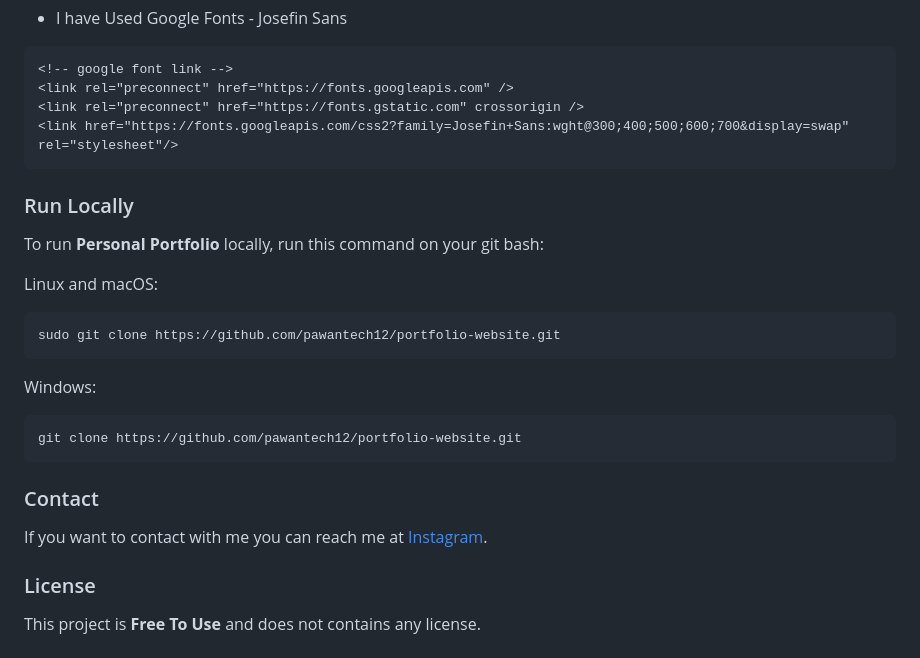
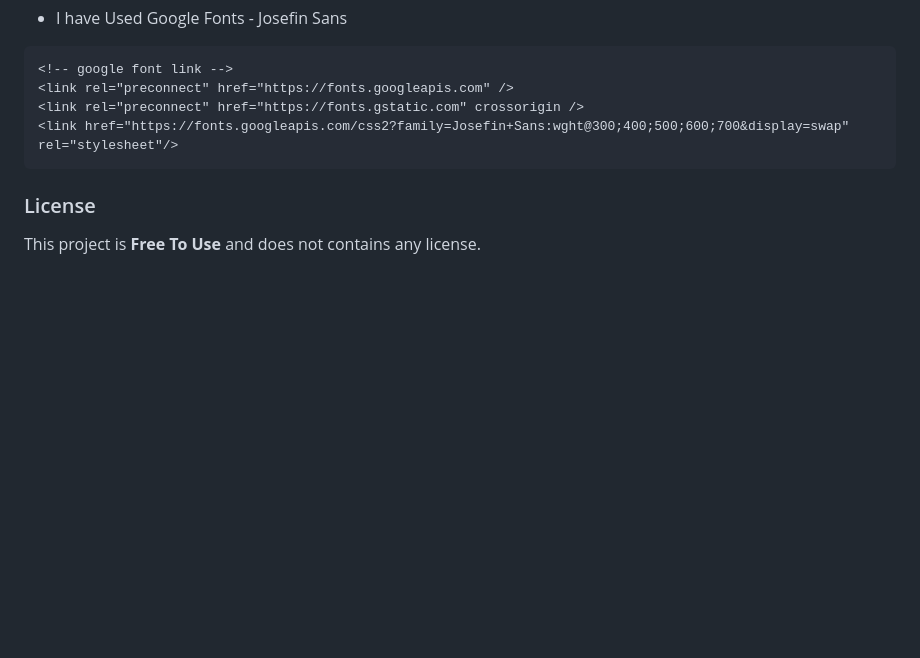
Before and after one commit to abishekadapa/Portfolio, a Markdown page: ReadMe.md, the part around the change. GitHub-like rendering; blank space fills up the shorter version.

````diff
--- a/ReadMe.md
+++ b/ReadMe.md
@@ -106,26 +106,6 @@ AOS.init({
 <link href="https://fonts.googleapis.com/css2?family=Josefin+Sans:wght@300;400;500;600;700&display=swap" rel="stylesheet"/>
 ```
 
-### Run Locally
-
-To run **Personal Portfolio** locally, run this command on your git bash:
-
-Linux and macOS:
-
-```bash
-sudo git clone https://github.com/pawantech12/portfolio-website.git
-```
-
-Windows:
-
-```bash
-git clone https://github.com/pawantech12/portfolio-website.git
-```
-
-### Contact
-
-If you want to contact with me you can reach me at [Instagram](https://www.instagram.com/codewithpawan/).
-
 ### License
 
 This project is **Free To Use** and does not contains any license.
````
